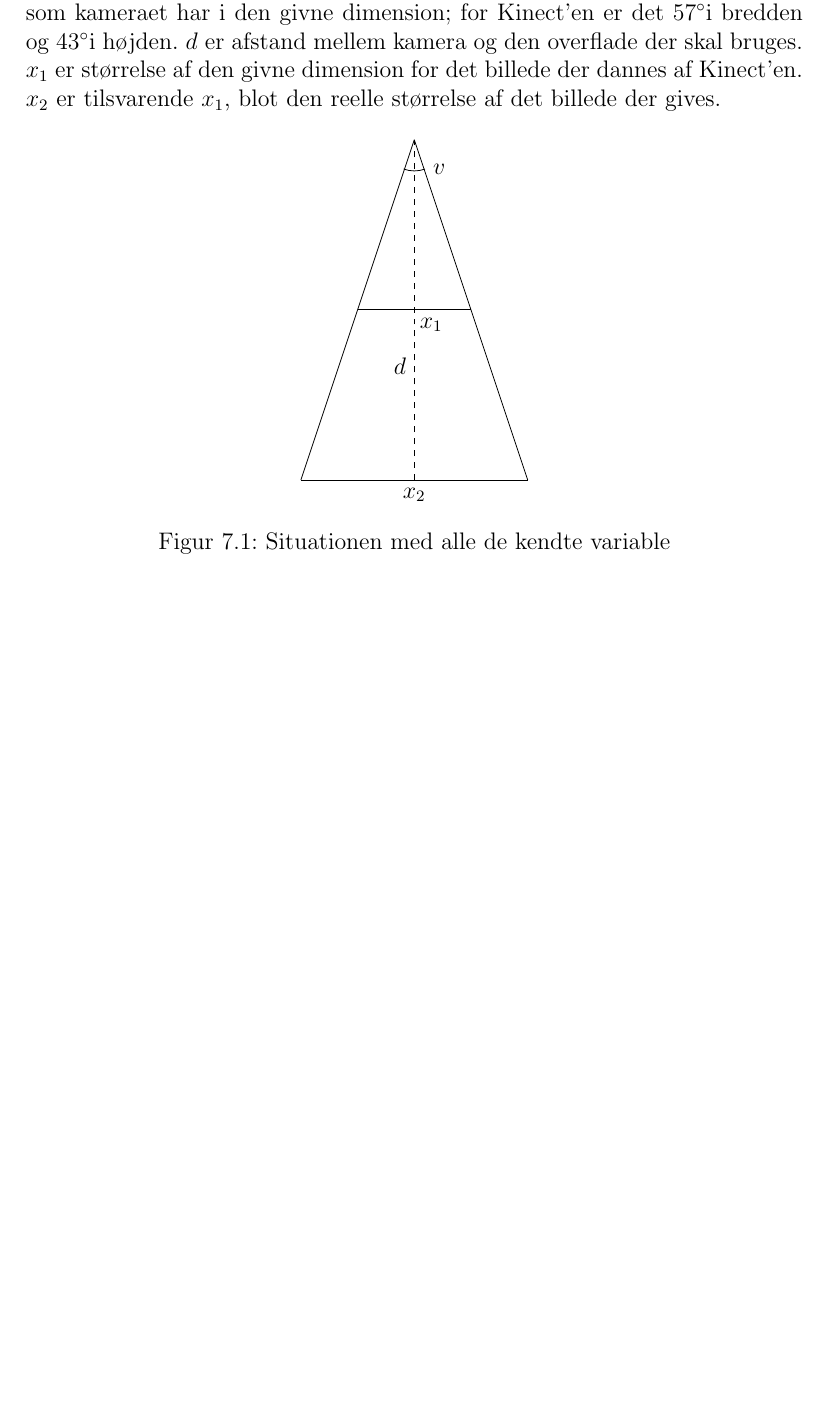
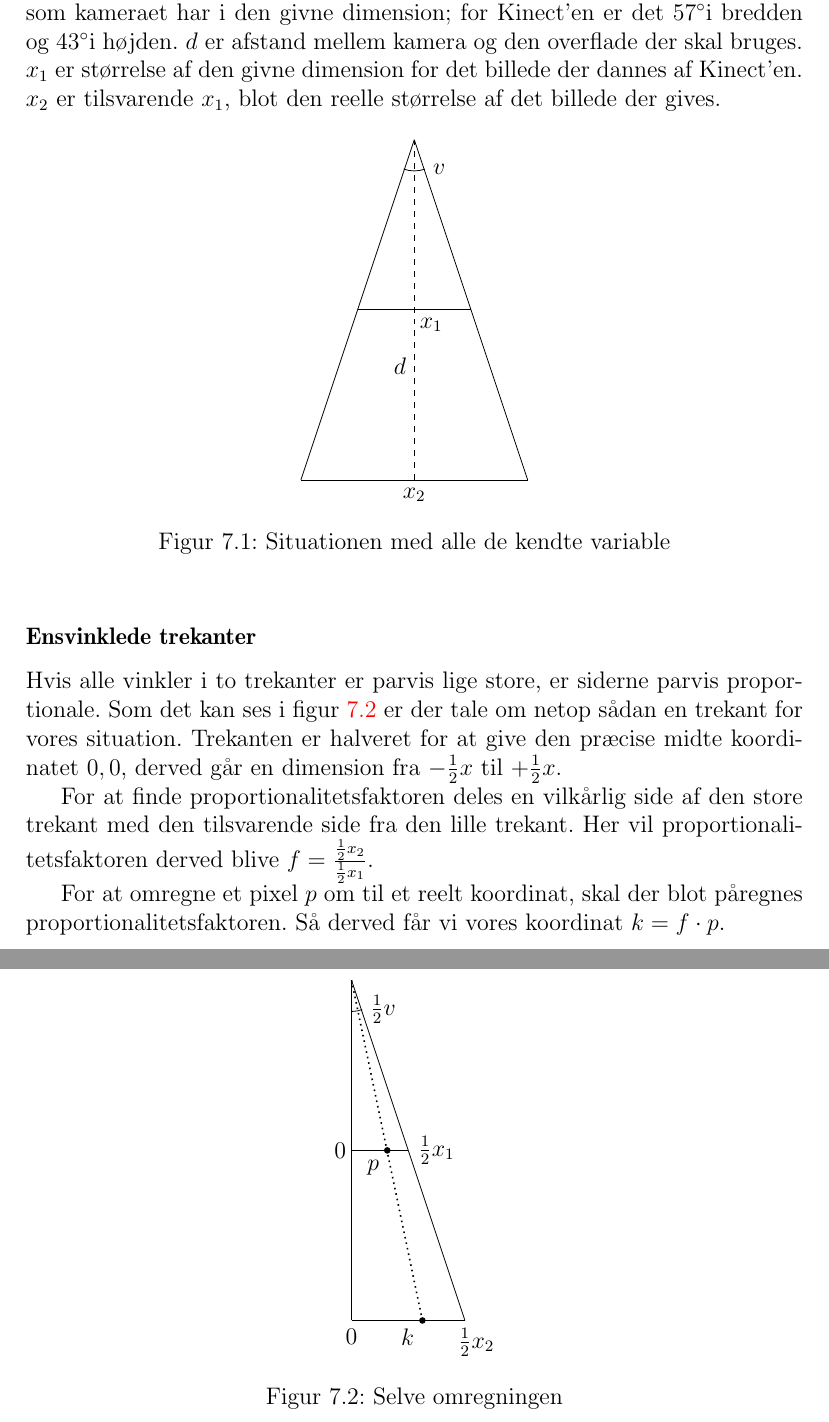
Before and after one commit to Thalmann/sw505-rapport, a LaTeX thesis (main.tex, which reads indhold/localization.tex): part of page 58 of 75 before the commit and two parts of pages 58 and 59 of 76 after it, the two joined at a grey line, cut so that both start at the same text, the shorter picture padded with empty space. Compiled offline with pdfLaTeX.

Commit message:
Tilføjet selve omregningen fra pixel til koordinat ved brug af regel om ensvinklede trekanter

```diff
--- a/indhold/localization.tex
+++ b/indhold/localization.tex
@@ -74,3 +74,39 @@ $x_2$ er tilsvarende $x_1$, blot den reelle størrelse af det billede der gives.
 \caption{Situationen med alle de kendte variable}
 \label{fig:kameratrekant}
 \end{figure}
+
+\subsubsection{Ensvinklede trekanter}
+Hvis alle vinkler i to trekanter er parvis lige store, er siderne parvis proportionale.
+Som det kan ses i \cref{fig:udregningstrekant} er der tale om netop sådan en trekant for vores situation.
+Trekanten er halveret for at give den præcise midte koordinatet $0,0$, derved går en dimension fra $-\frac{1}{2}x$ til $+\frac{1}{2}x$.
+
+For at finde proportionalitetsfaktoren deles en vilkårlig side af den store trekant med den tilsvarende side fra den lille trekant.
+Her vil proportionalitetsfaktoren derved blive $f = \frac{\frac{1}{2}x_2}{\frac{1}{2}x_1}$.
+
+For at omregne et pixel $p$ om til et reelt koordinat, skal der blot påregnes proportionalitetsfaktoren.
+Så derved får vi vores koordinat $k = f \cdot p$.
+
+\begin{figure}[h]
+\centering
+\begin{tikzpicture}[extline/.style={shorten >=-#1,shorten <=-#1},
+  extline/.default=1cm]
+
+\coordinate (A) at (0,0);
+\coordinate (B) at (0,6);
+\coordinate (C) at (2,0);
+\coordinate (A2) at (0,3);
+\coordinate (C2) at (1,3);
+\coordinate (mAC) at (1.25,0);
+
+\draw [thick,dotted] (mAC) -- (B);
+\draw (A) -- (B);
+\draw (B) -- (C);
+\draw (A) -- (C) node [below,midway,xshift=-1cm] {$0$} node [below,midway,xshift=1.2cm] {$\frac{1}{2}x_2$};
+\draw (A2) -- (C2) node [midway,xshift=1cm] {$\frac{1}{2}x_1$} node [midway,xshift=-0.7cm] {$0$};
+\draw ($(B) + (-90:0.55)$) arc (-90:-70:0.55) node [right] {$\frac{1}{2}v$};
+\filldraw (0.63,3) circle (0.05cm) node [left,yshift=-0.3cm] {$p$};
+\filldraw (1.25,0) circle (0.05cm) node [left,yshift=-0.3cm] {$k$};
+\end{tikzpicture}
+\caption{Selve omregningen}
+\label{fig:udregningstrekant}
+\end{figure}
```
